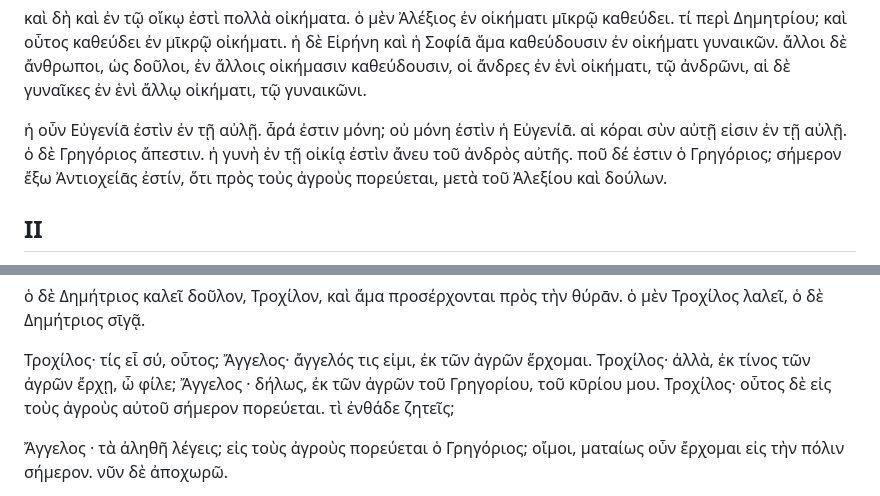
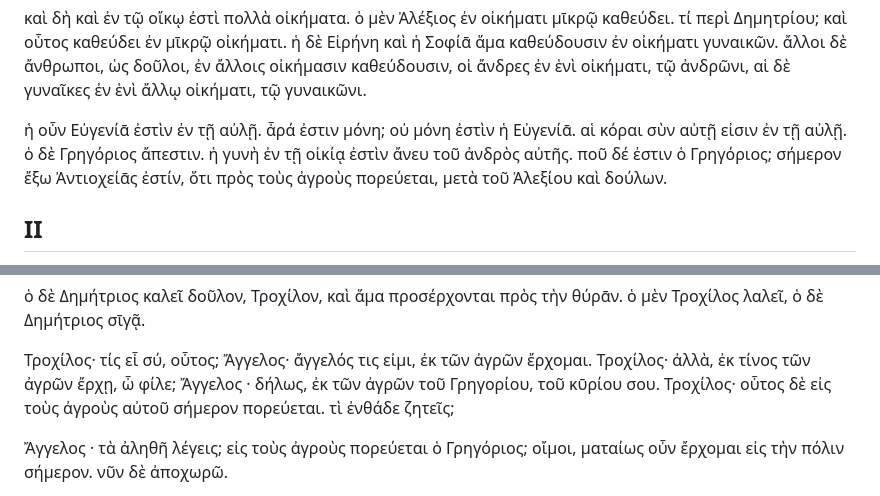
Before and after one commit to seumasjeltzz/LinguaeGraecaePerSeIllustrata, a Markdown page: src/005.md, 2 parts joined by grey strips. Drawn GitHub-style.

Commit message:
Update 005.md
MacDonald has αὑτὴ, Wiktionary has αὕτη; is this a typo or a Koine/Attic difference?

Should the ἄγγελός say τοῦ κῡρίου σου (since it makes sense for him to have a message for Gregorios, Troxilos's master)?

```diff
--- a/src/005.md
+++ b/src/005.md
@@ -22,7 +22,7 @@
 
 καὶ δὴ καὶ ἐν τῷ οἴκῳ ἐστὶ πολλὰ οἰκήματα. ὁ μὲν Ἀλέξιος ἐν οἰκήματι μῑκρῷ καθεύδει. τί περὶ Δημητρίου; καὶ οὗτος καθεύδει ἐν μῑκρῷ οἰκήματι. ἡ δὲ Εἰρήνη καὶ ἡ Σοφίᾱ ἅμα καθεύδουσιν ἐν οἰκήματι γυναικῶν. ἄλλοι δὲ ἄνθρωποι, ὡς δοῦλοι, ἐν ἄλλοις οἰκήμασιν καθεύδουσιν, οἱ ἄνδρες ἐν ἑνὶ οἰκήματι, τῷ ἀνδρῶνι, αἱ δὲ γυναῖκες ἐν ἑνὶ ἄλλῳ οἰκήματι, τῷ γυναικῶνι.
 
-ἡ οὖν Εὐγενίᾱ ἐστὶν ἐν τῇ αὐλῇ. ἆρά ἐστιν μόνη; οὐ μόνη ἐστὶν ἡ Εὐγενίᾱ. αἱ κόραι σὺν αὐτῇ εἰσιν ἐν τῇ αὐλῇ. ὁ δὲ Γρηγόριος ἄπεστιν. ἡ γυνὴ ἐν τῇ οἰκίᾳ ἐστὶν ἄνευ τοῦ ἀνδρὸς αὐτῆς. ποῦ δέ ἐστιν ὁ Γρηγόριος; σήμερον ἔξω Ἀντιοχείᾱς ἐστίν, ὅτι πρὸς τοὐς ἀγροὺς πορεύεται, μετὰ τοῦ Ἀλεξίου καὶ δούλων.
+ἡ οὖν Εὐγενίᾱ ἐστὶν ἐν τῇ αὐλῇ. ἆρά ἐστιν μόνη; οὐ μόνη ἐστὶν ἡ Εὐγενίᾱ. αἱ κόραι σὺν αὐτῇ εἰσιν ἐν τῇ αὐλῇ. ὁ δὲ Γρηγόριος ἄπεστιν. ἡ γυνὴ ἐν τῇ οἰκίᾳ ἐστὶν ἄνευ τοῦ ἀνδρὸς αὐτῆς. ποῦ δέ ἐστιν ὁ Γρηγόριος; σήμερον ἔξω Ἀντιοχείᾱς ἐστίν, ὅτι πρὸς τοὺς ἀγροὺς πορεύεται, μετὰ τοῦ Ἀλεξίου καὶ δούλων.
 
 ## II
 
@@ -43,7 +43,7 @@
 Τροχίλος· τίς εἶ σύ, οὗτος;
 Ἄγγελος· ἄγγελός τις εἰμι, ἐκ τῶν ἀγρῶν ἔρχομαι.
 Τροχίλος· ἀλλὰ, ἐκ τίνος τῶν ἀγρῶν ἔρχῃ, ὦ φίλε;
-Ἄγγελος · δήλως, ἐκ τῶν ἀγρῶν τοῦ Γρηγορίου, τοῦ κῡρίου μου.
+Ἄγγελος · δήλως, ἐκ τῶν ἀγρῶν τοῦ Γρηγορίου, τοῦ κῡρίου σου.
 Τροχίλος· οὗτος δὲ εἰς τοὺς ἀγροὺς αὐτοῦ σήμερον πορεύεται. τὶ ἐνθάδε ζητεῖς;
 
 Ἄγγελος · τὰ ἀληθῆ λέγεις; εἰς τοὺς ἀγροὺς πορεύεται ὁ Γρηγόριος; οἴμοι, ματαίως οὖν ἔρχομαι εἰς τὴν πόλιν σήμερον. νῦν δὲ ἀποχωρῶ.
```
Also changed, not shown: other parts of src/005.md (+1 -1 lines).
